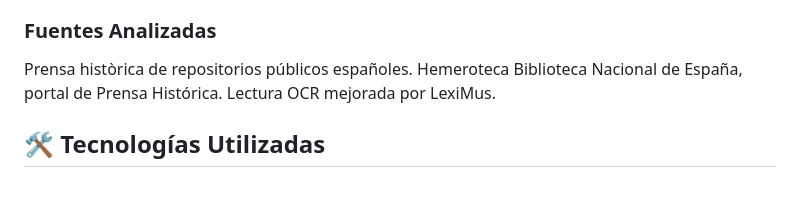
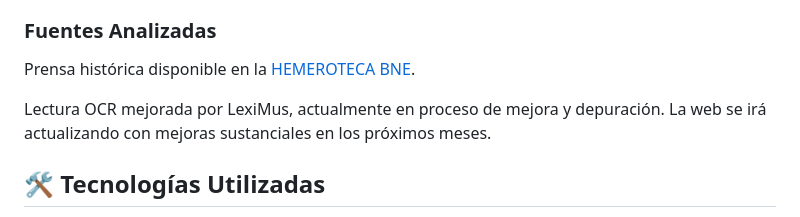
Before and after one commit to LeximusUSAL/principal, a Markdown page: README.md, the part around the change. Drawn GitHub-style; blank space fills up the shorter version.

```diff
--- a/README.md
+++ b/README.md
@@ -16,7 +16,9 @@ Un portal web que centraliza el acceso a análisis computacionales de grandes co
 
 ### Fuentes Analizadas
 
-Prensa històrica de repositorios públicos españoles. Hemeroteca Biblioteca Nacional de España, portal de Prensa Histórica. Lectura OCR mejorada por LexiMus.
+Prensa histórica disponible en la [HEMEROTECA BNE](https://hemerotecadigital.bne.es/hd/es/advanced).
+
+Lectura OCR mejorada por LexiMus, actualmente en proceso de mejora y depuración. La web se irá actualizando con mejoras sustanciales en los próximos meses.
 
 ## 🛠️ Tecnologías Utilizadas
 
```
